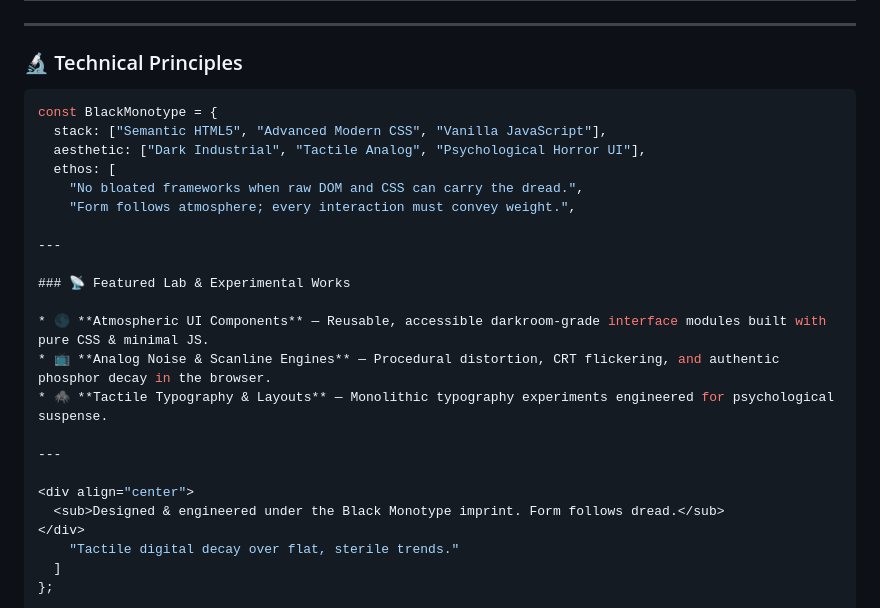
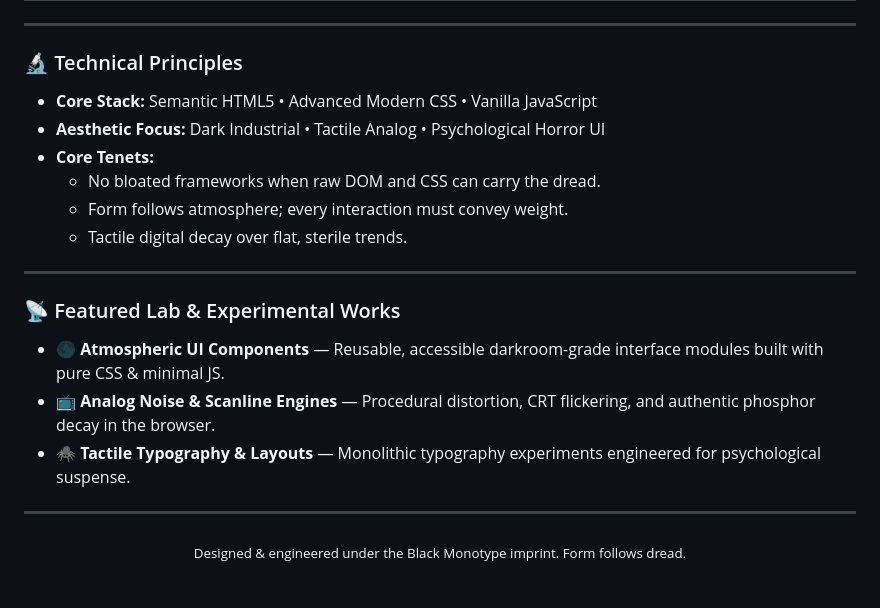
Before and after one commit to BlackMonotype/BlackMonotype, a Markdown page: README.md, the part around one of its changes. Rendered like a GitHub page.

Commit message:
Update README.md
updated readme.md github profile

````diff
--- a/README.md
+++ b/README.md
@@ -63,13 +63,12 @@ Specializing in native browser technologies—**HTML5, modern CSS, and vanilla J
 
 ### 🔬 Technical Principles
 
-```javascript
-const BlackMonotype = {
-  stack: ["Semantic HTML5", "Advanced Modern CSS", "Vanilla JavaScript"],
-  aesthetic: ["Dark Industrial", "Tactile Analog", "Psychological Horror UI"],
-  ethos: [
-    "No bloated frameworks when raw DOM and CSS can carry the dread.",
-    "Form follows atmosphere; every interaction must convey weight.",
+* **Core Stack:** Semantic HTML5 • Advanced Modern CSS • Vanilla JavaScript
+* **Aesthetic Focus:** Dark Industrial • Tactile Analog • Psychological Horror UI
+* **Core Tenets:**
+  * No bloated frameworks when raw DOM and CSS can carry the dread.
+  * Form follows atmosphere; every interaction must convey weight.
+  * Tactile digital decay over flat, sterile trends.
 
 ---
 
@@ -84,6 +83,3 @@ const BlackMonotype = {
 <div align="center">
   <sub>Designed & engineered under the Black Monotype imprint. Form follows dread.</sub>
 </div>
-    "Tactile digital decay over flat, sterile trends."
-  ]
-};
````
Also changed, not shown: other parts of README.md (+2 -2 lines).
